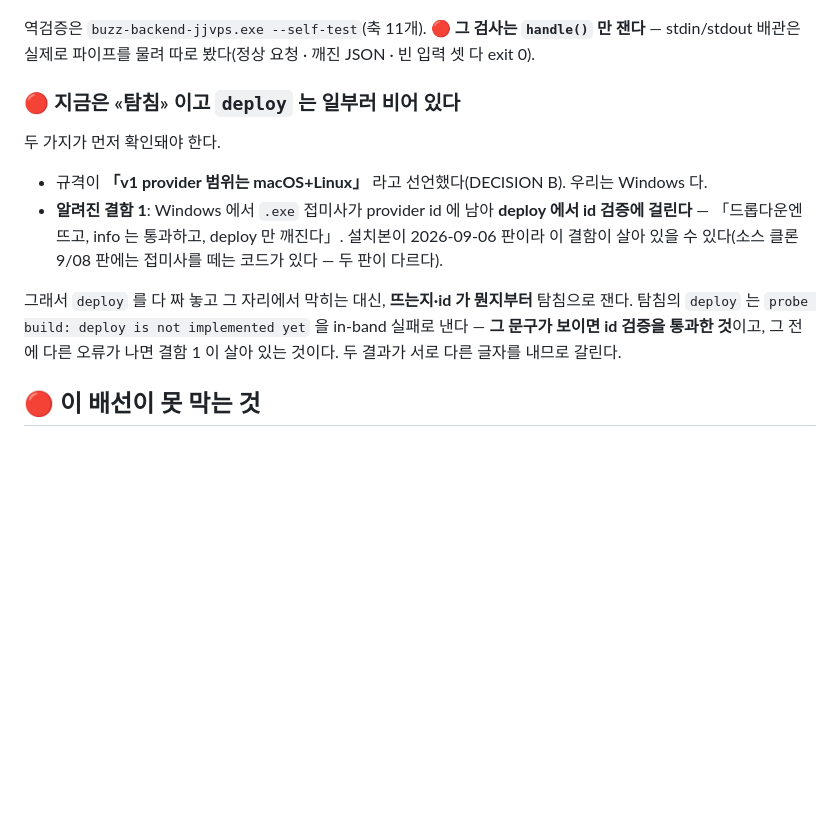
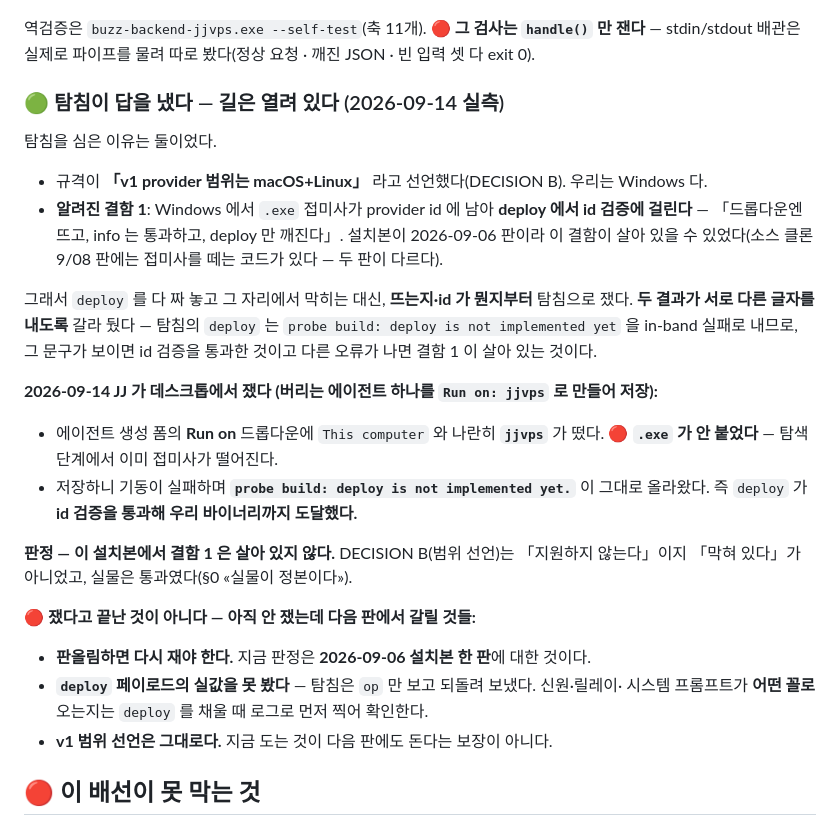
Before and after one commit to OhjaejunO/jj-company, a Markdown page: buzz/README.md, the part around the change. Rendered like a GitHub page; blank space fills up the shorter version.

Commit message:
docs(buzz): 탐침 실측 — deploy 가 id 검증을 통과했다
Run on 드롭다운에 jjvps 가 뜨고(.exe 미부착), 저장 시 탐침의
in-band 실패 문구가 그대로 올라왔다. 결함 1 은 이 설치본에서
살아 있지 않다. 다음 판에서 갈릴 것 셋을 같이 적었다.

Co-Authored-By: Claude Opus 5 (1M context) <noreply@anthropic.com>
Claude-Session: https://claude.ai/code/session_01Q3kyv7A6Lp1XLTofabRAHY

```diff
--- a/buzz/README.md
+++ b/buzz/README.md
@@ -116,19 +116,36 @@ scp -i ~/.ssh/buzz_vps root@187.127.100.11:/root/build/jjvps/target/x86_64-pc-wi
 역검증은 `buzz-backend-jjvps.exe --self-test`(축 11개). 🔴 **그 검사는 `handle()` 만 잰다** —
 stdin/stdout 배관은 실제로 파이프를 물려 따로 봤다(정상 요청 · 깨진 JSON · 빈 입력 셋 다 exit 0).
 
-### 🔴 지금은 «탐침» 이고 `deploy` 는 일부러 비어 있다
+### 🟢 탐침이 답을 냈다 — 길은 열려 있다 (2026-09-14 실측)
 
-두 가지가 먼저 확인돼야 한다.
+탐침을 심은 이유는 둘이었다.
 
 - 규격이 **「v1 provider 범위는 macOS+Linux」** 라고 선언했다(DECISION B). 우리는 Windows 다.
 - **알려진 결함 1**: Windows 에서 `.exe` 접미사가 provider id 에 남아 **deploy 에서 id 검증에 걸린다** —
   「드롭다운엔 뜨고, info 는 통과하고, deploy 만 깨진다」. 설치본이 2026-09-06 판이라 이 결함이
-  살아 있을 수 있다(소스 클론 9/08 판에는 접미사를 떼는 코드가 있다 — 두 판이 다르다).
+  살아 있을 수 있었다(소스 클론 9/08 판에는 접미사를 떼는 코드가 있다 — 두 판이 다르다).
 
-그래서 `deploy` 를 다 짜 놓고 그 자리에서 막히는 대신, **뜨는지·id 가 뭔지부터** 탐침으로 잰다.
-탐침의 `deploy` 는 `probe build: deploy is not implemented yet` 을 in-band 실패로 낸다 —
-**그 문구가 보이면 id 검증을 통과한 것**이고, 그 전에 다른 오류가 나면 결함 1 이 살아 있는 것이다.
-두 결과가 서로 다른 글자를 내므로 갈린다.
+그래서 `deploy` 를 다 짜 놓고 그 자리에서 막히는 대신, **뜨는지·id 가 뭔지부터** 탐침으로 쟀다.
+**두 결과가 서로 다른 글자를 내도록** 갈라 뒀다 — 탐침의 `deploy` 는
+`probe build: deploy is not implemented yet` 을 in-band 실패로 내므로,
+그 문구가 보이면 id 검증을 통과한 것이고 다른 오류가 나면 결함 1 이 살아 있는 것이다.
+
+**2026-09-14 JJ 가 데스크톱에서 쟀다 (버리는 에이전트 하나를 `Run on: jjvps` 로 만들어 저장):**
+
+- 에이전트 생성 폼의 **Run on** 드롭다운에 `This computer` 와 나란히 **`jjvps`** 가 떴다.
+  🔴 **`.exe` 가 안 붙었다** — 탐색 단계에서 이미 접미사가 떨어진다.
+- 저장하니 기동이 실패하며 **`probe build: deploy is not implemented yet.`** 이 그대로 올라왔다.
+  즉 `deploy` 가 **id 검증을 통과해 우리 바이너리까지 도달했다.**
+
+**판정 — 이 설치본에서 결함 1 은 살아 있지 않다.** DECISION B(범위 선언)는 「지원하지 않는다」이지
+「막혀 있다」가 아니었고, 실물은 통과였다(§0 «실물이 정본이다»).
+
+🔴 **쟀다고 끝난 것이 아니다 — 아직 안 쟀는데 다음 판에서 갈릴 것들:**
+
+- **판올림하면 다시 재야 한다.** 지금 판정은 **2026-09-06 설치본 한 판**에 대한 것이다.
+- **`deploy` 페이로드의 실값을 못 봤다** — 탐침은 `op` 만 보고 되돌려 보냈다. 신원·릴레이·
+  시스템 프롬프트가 **어떤 꼴로** 오는지는 `deploy` 를 채울 때 로그로 먼저 찍어 확인한다.
+- **v1 범위 선언은 그대로다.** 지금 도는 것이 다음 판에도 돈다는 보장이 아니다.
 
 ## 🔴 이 배선이 못 막는 것
 
```
